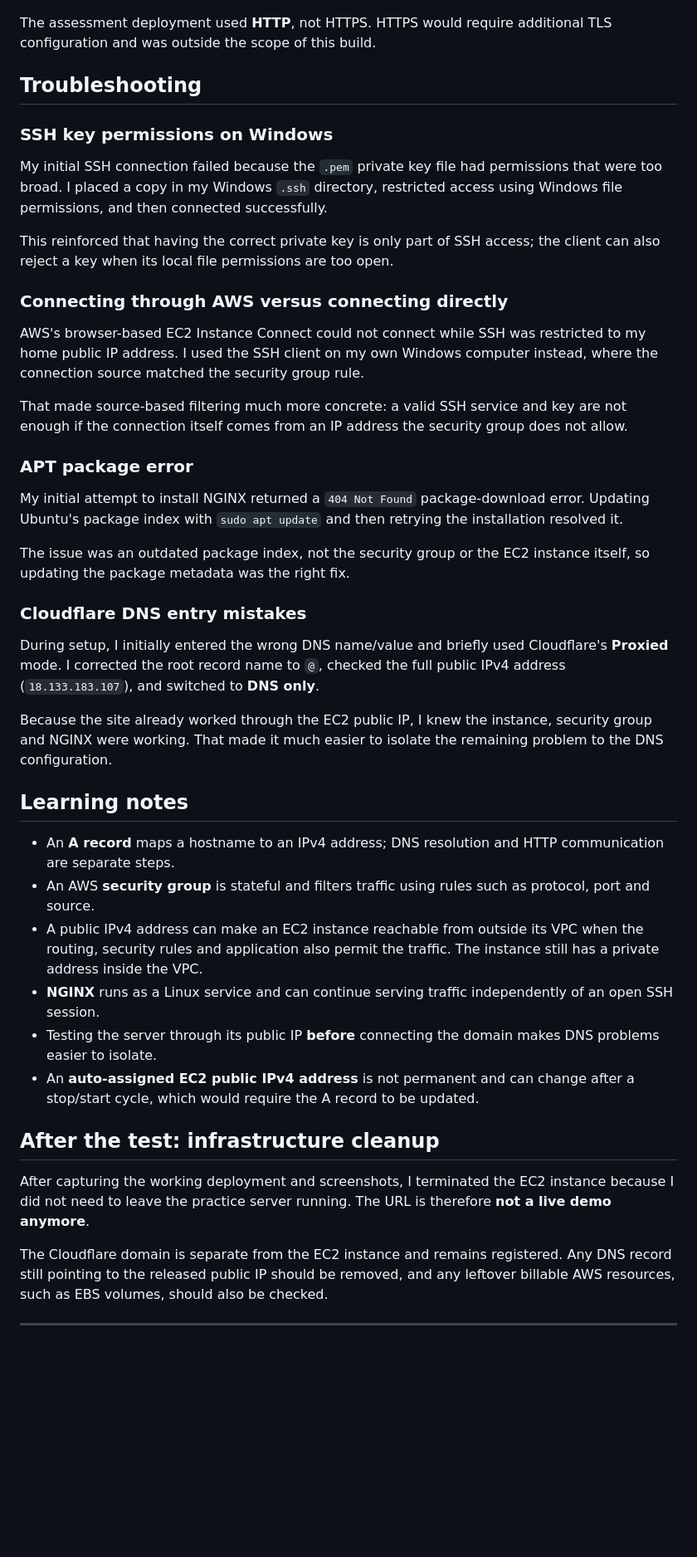
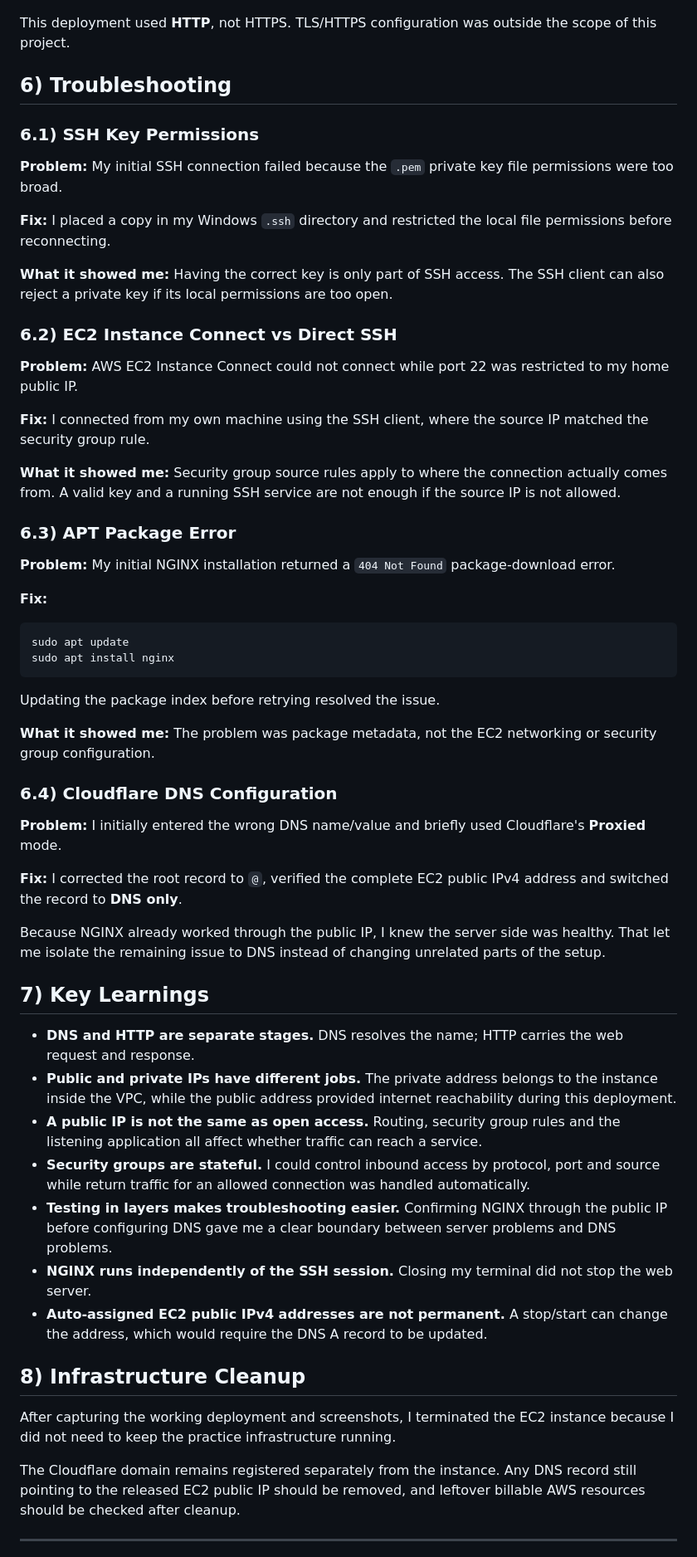
Before and after one commit to muhayadindev-dev/DevOps_Learning-, a Markdown page: networking/README.md, the part around one of its changes. Shown at 83% size. GitHub-like rendering; blank space fills up the shorter version.

````diff
--- a/networking/README.md
+++ b/networking/README.md
@@ -131,48 +185,64 @@ I verified the result in the browser; I did not include a separate `nslookup` re
 
 ![NGINX website accessed through custom domain](screenshots/05-nginx-domain.png)
 
-The assessment deployment used **HTTP**, not HTTPS. HTTPS would require additional TLS configuration and was outside the scope of this build.
+This deployment used **HTTP**, not HTTPS. TLS/HTTPS configuration was outside the scope of this project.
 
-## Troubleshooting
+## 6) Troubleshooting
 
-### SSH key permissions on Windows
+### 6.1) SSH Key Permissions
 
-My initial SSH connection failed because the `.pem` private key file had permissions that were too broad. I placed a copy in my Windows `.ssh` directory, restricted access using Windows file permissions, and then connected successfully.
+**Problem:** My initial SSH connection failed because the `.pem` private key file permissions were too broad.
 
-This reinforced that having the correct private key is only part of SSH access; the client can also reject a key when its local file permissions are too open.
+**Fix:** I placed a copy in my Windows `.ssh` directory and restricted the local file permissions before reconnecting.
 
-### Connecting through AWS versus connecting directly
+**What it showed me:** Having the correct key is only part of SSH access. The SSH client can also reject a private key if its local permissions are too open.
 
-AWS's browser-based EC2 Instance Connect could not connect while SSH was restricted to my home public IP address. I used the SSH client on my own Windows computer instead, where the connection source matched the security group rule.
+### 6.2) EC2 Instance Connect vs Direct SSH
 
-That made source-based filtering much more concrete: a valid SSH service and key are not enough if the connection itself comes from an IP address the security group does not allow.
+**Problem:** AWS EC2 Instance Connect could not connect while port 22 was restricted to my home public IP.
 
-### APT package error
+**Fix:** I connected from my own machine using the SSH client, where the source IP matched the security group rule.
 
-My initial attempt to install NGINX returned a `404 Not Found` package-download error. Updating Ubuntu's package index with `sudo apt update` and then retrying the installation resolved it.
+**What it showed me:** Security group source rules apply to where the connection actually comes from. A valid key and a running SSH service are not enough if the source IP is not allowed.
 
-The issue was an outdated package index, not the security group or the EC2 instance itself, so updating the package metadata was the right fix.
+### 6.3) APT Package Error
 
-### Cloudflare DNS entry mistakes
+**Problem:** My initial NGINX installation returned a `404 Not Found` package-download error.
 
-During setup, I initially entered the wrong DNS name/value and briefly used Cloudflare's **Proxied** mode. I corrected the root record name to `@`, checked the full public IPv4 address (`18.133.183.107`), and switched to **DNS only**.
+**Fix:**
 
-Because the site already worked through the EC2 public IP, I knew the instance, security group and NGINX were working. That made it much easier to isolate the remaining problem to the DNS configuration.
+```bash
+sudo apt update
+sudo apt install nginx
+```
 
-## Learning notes
+Updating the package index before retrying resolved the issue.
 
-- An **A record** maps a hostname to an IPv4 address; DNS resolution and HTTP communication are separate steps.
-- An AWS **security group** is stateful and filters traffic using rules such as protocol, port and source.
-- A public IPv4 address can make an EC2 instance reachable from outside its VPC when the routing, security rules and application also permit the traffic. The instance still has a private address inside the VPC.
-- **NGINX** runs as a Linux service and can continue serving traffic independently of an open SSH session.
-- Testing the server through its public IP **before** connecting the domain makes DNS problems easier to isolate.
-- An **auto-assigned EC2 public IPv4 address** is not permanent and can change after a stop/start cycle, which would require the A record to be updated.
+**What it showed me:** The problem was package metadata, not the EC2 networking or security group configuration.
 
-## After the test: infrastructure cleanup
+### 6.4) Cloudflare DNS Configuration
 
-After capturing the working deployment and screenshots, I terminated the EC2 instance because I did not need to leave the practice server running. The URL is therefore **not a live demo anymore**.
+**Problem:** I initially entered the wrong DNS name/value and briefly used Cloudflare's **Proxied** mode.
 
-The Cloudflare domain is separate from the EC2 instance and remains registered. Any DNS record still pointing to the released public IP should be removed, and any leftover billable AWS resources, such as EBS volumes, should also be checked.
+**Fix:** I corrected the root record to `@`, verified the complete EC2 public IPv4 address and switched the record to **DNS only**.
+
+Because NGINX already worked through the public IP, I knew the server side was healthy. That let me isolate the remaining issue to DNS instead of changing unrelated parts of the setup.
+
+## 7) Key Learnings
+
+- **DNS and HTTP are separate stages.** DNS resolves the name; HTTP carries the web request and response.
+- **Public and private IPs have different jobs.** The private address belongs to the instance inside the VPC, while the public address provided internet reachability during this deployment.
+- **A public IP is not the same as open access.** Routing, security group rules and the listening application all affect whether traffic can reach a service.
+- **Security groups are stateful.** I could control inbound access by protocol, port and source while return traffic for an allowed connection was handled automatically.
+- **Testing in layers makes troubleshooting easier.** Confirming NGINX through the public IP before configuring DNS gave me a clear boundary between server problems and DNS problems.
+- **NGINX runs independently of the SSH session.** Closing my terminal did not stop the web server.
+- **Auto-assigned EC2 public IPv4 addresses are not permanent.** A stop/start can change the address, which would require the DNS A record to be updated.
+
+## 8) Infrastructure Cleanup
+
+After capturing the working deployment and screenshots, I terminated the EC2 instance because I did not need to keep the practice infrastructure running.
+
+The Cloudflare domain remains registered separately from the instance. Any DNS record still pointing to the released EC2 public IP should be removed, and leftover billable AWS resources should be checked after cleanup.
 
 ---
 
````
Also changed, not shown: other parts of networking/README.md (+113 -57 lines).
